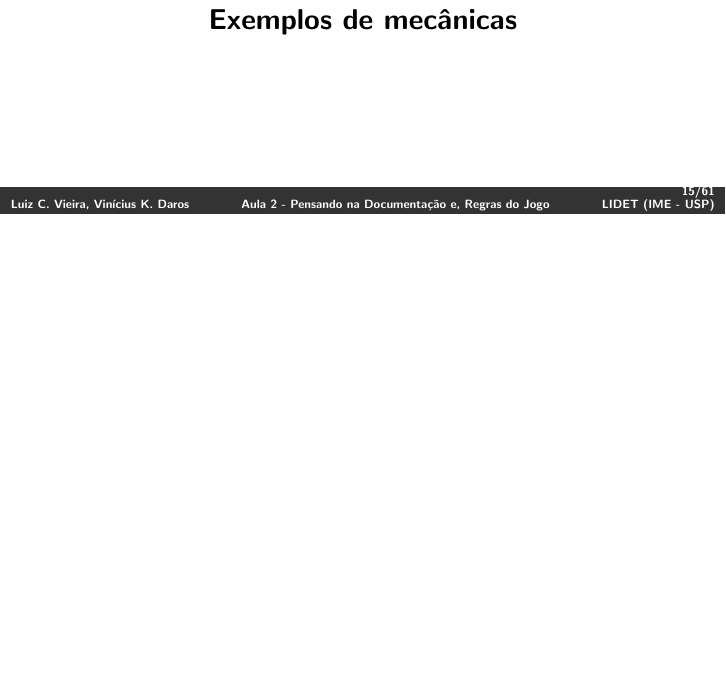
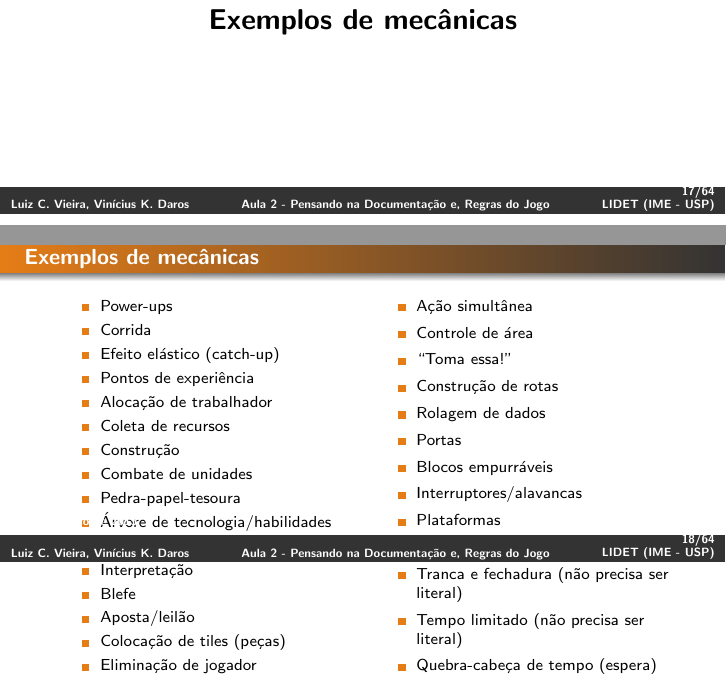
Before and after one commit to luigivieira/projeto-jogos, a LaTeX document (aula2.tex): part of page 18 of 68 before the commit and two parts of pages 22 and 23 of 73 after it, the two joined at a grey line, cut so that both start at the same text, the shorter picture padded with empty space. Compiled offline with pdfLaTeX.

Commit message:
Lista de mecânicas.

```diff
--- a/aula2.tex
+++ b/aula2.tex
@@ -507,6 +513,45 @@ Departamento de Ciência da Computação}
     % -> Bola rolando atrás do personagem
     % -> Porta se fechando lentamente
     % Quebra-cabeça de tempo (espera)
+
+
+\begin{frame}{\textbf{Exemplos de mecânicas}}
+    \centering
+    \scriptsize
+	\begin{multicols}{2}
+        \begin{itemize}
+            \item Power-ups
+            \item Corrida
+            \item Efeito elástico (catch-up)
+            \item Pontos de experiência
+            \item Alocação de trabalhador
+            \item Coleta de recursos
+            \item Construção
+            \item Combate de unidades
+            \item Pedra-papel-tesoura
+            \item Árvore de tecnologia/habilidades
+            \item Coleção (set collection)
+            \item Interpretação
+            \item Blefe
+            \item Aposta/leilão
+            \item Colocação de tiles (peças)
+            \item Eliminação de jogador
+            \item Ação simultânea
+            \item Controle de área
+            \item ``Toma essa!''
+            \item Construção de rotas
+            \item Rolagem de dados
+            \item Portas
+            \item Blocos empurráveis
+            \item Interruptores/alavancas
+            \item Plataformas
+            \item Esteiras
+            \item Tranca e fechadura (não precisa ser literal)
+            \item Tempo limitado (não precisa ser literal)
+            \item Quebra-cabeça de tempo (espera)
+        \end{itemize}
+    \end{multicols}
+\end{frame}
 
 
 % ---------------------------------------------------------------------------- %
```
Also changed, not shown: aula2.tex (12 more changed lines).
